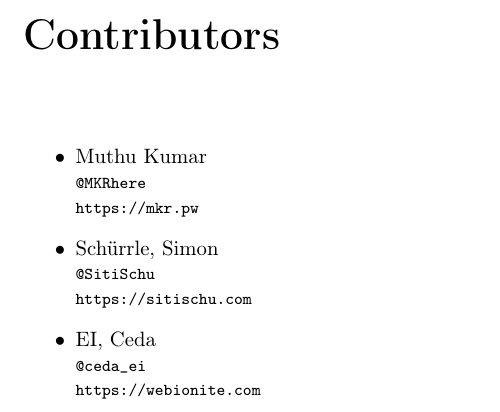
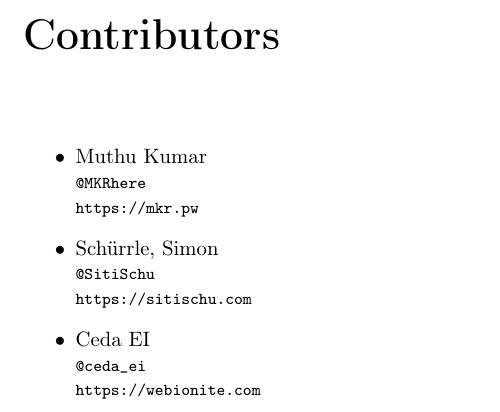
Before and after one commit to commonunits/draft, a LaTeX thesis (src/CommonUnits.tex, which reads src/Contributors.tex): part of page 5 of 7, cut so that both start at the same text. Compiled offline with pdfLaTeX.

Commit message:
[fix] Contributor's name

```diff
--- a/src/Contributors.tex
+++ b/src/Contributors.tex
@@ -13,7 +13,7 @@
       \url{https://sitischu.com}
     \end{footnotesize}
 
-  \item EI, Ceda\\
+  \item Ceda EI\\
     \begin{footnotesize}
       \texttt{@ceda\_ei}\\
       \url{https://webionite.com}
```
